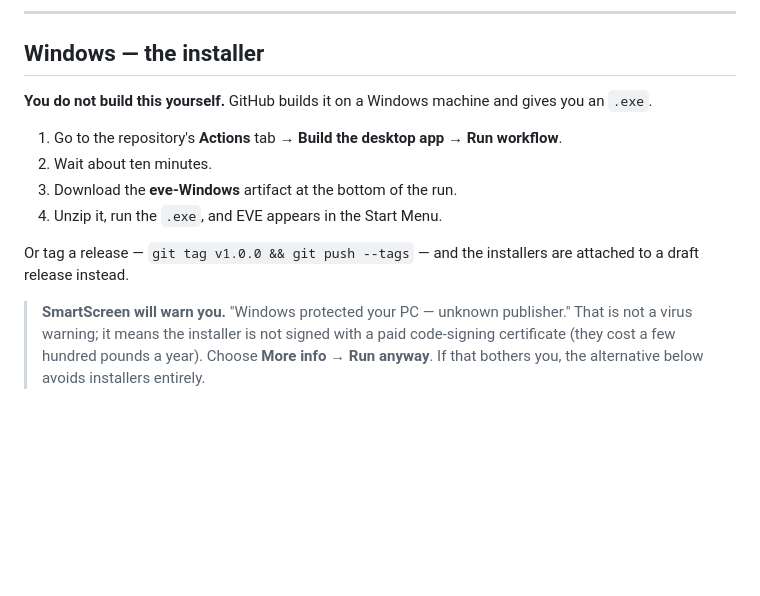
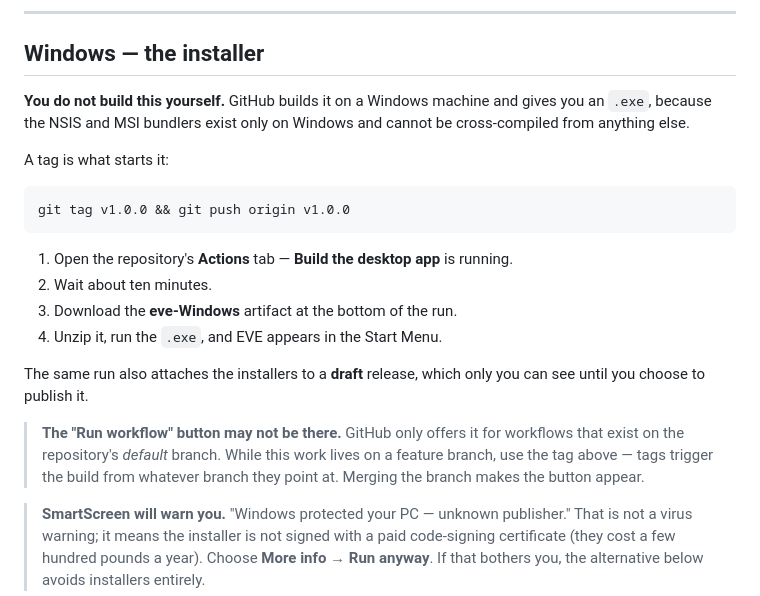
Before and after one commit to drrahul1978-lgtm/bhbbh-bfbbf, a Markdown page: INSTALL.md, the part around the change. Rendered like a GitHub page; blank space fills up the shorter version.

Commit message:
Correct the Windows install route
The Actions tab only offers a Run workflow button for workflows present on
the default branch, which this is not yet. A pushed tag triggers the build
from any branch, so that is the instruction that actually works.

Co-Authored-By: Claude Opus 5 <noreply@anthropic.com>
Claude-Session: https://claude.ai/code/session_01LaBaBUHrm3jXpm53Yv8ZFy

````diff
--- a/INSTALL.md
+++ b/INSTALL.md
@@ -9,15 +9,27 @@ anywhere.
 ## Windows — the installer
 
 **You do not build this yourself.** GitHub builds it on a Windows machine and
-gives you an `.exe`.
+gives you an `.exe`, because the NSIS and MSI bundlers exist only on Windows and
+cannot be cross-compiled from anything else.
 
-1. Go to the repository's **Actions** tab → **Build the desktop app** → **Run workflow**.
+A tag is what starts it:
+
+```bash
+git tag v1.0.0 && git push origin v1.0.0
+```
+
+1. Open the repository's **Actions** tab — **Build the desktop app** is running.
 2. Wait about ten minutes.
 3. Download the **eve-Windows** artifact at the bottom of the run.
 4. Unzip it, run the `.exe`, and EVE appears in the Start Menu.
 
-Or tag a release — `git tag v1.0.0 && git push --tags` — and the installers are
-attached to a draft release instead.
+The same run also attaches the installers to a **draft** release, which only you
+can see until you choose to publish it.
+
+> **The "Run workflow" button may not be there.** GitHub only offers it for
+> workflows that exist on the repository's *default* branch. While this work
+> lives on a feature branch, use the tag above — tags trigger the build from
+> whatever branch they point at. Merging the branch makes the button appear.
 
 > **SmartScreen will warn you.** "Windows protected your PC — unknown
 > publisher." That is not a virus warning; it means the installer is not signed
````
